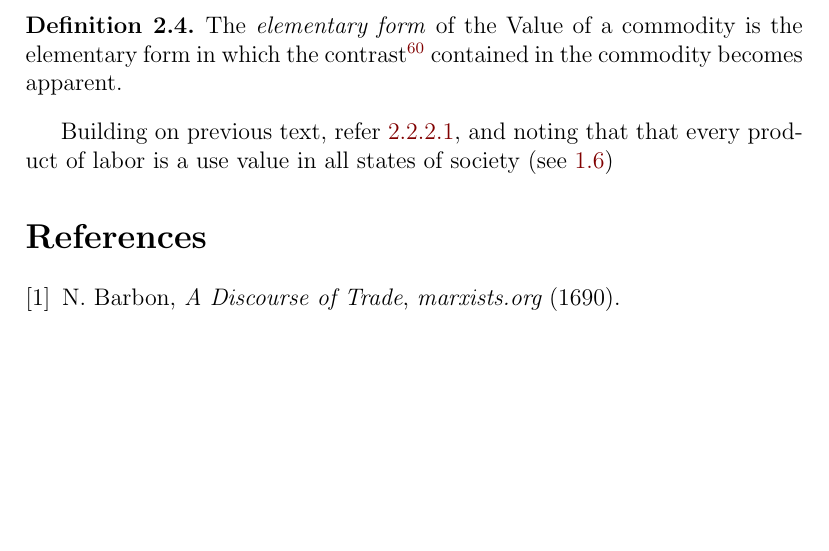
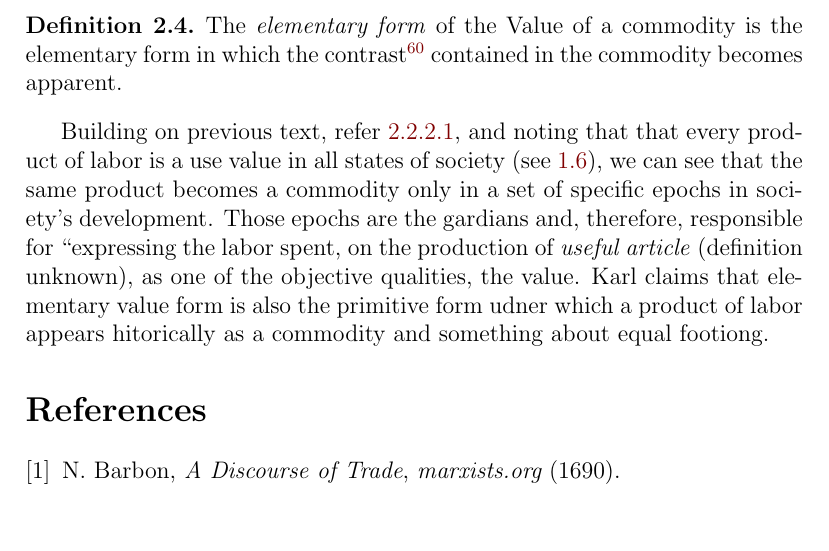
Before and after one commit to ravimohan1991/DasKapital, a LaTeX document (notes.tex): part of page 25 of 25, cut so that both start at the same text. Compiled offline with LaTeX, dvips and Ghostscript.

Commit message:
Some things

```diff
--- a/notes.tex
+++ b/notes.tex
@@ -617,7 +617,7 @@ First we note that, the use value and exchange value don't exist in the same con
     The \emph{elementary form} of the Value of a commodity is the elementary form in which the contrast\footnote{Between Value and use value.} contained in the commodity becomes apparent.
   \end{definition}
 
-  Building on previous text, refer \ref{par:needforother}, and noting that that every product of labor is a use value in all states of society (see \ref{def:usevalue})
+  Building on previous text, refer \ref{par:needforother}, and noting that that every product of labor is a use value in all states of society (see \ref{def:usevalue}), we can see that the same product becomes a commodity only in a set of specific epochs in society's development.  Those epochs are the gardians and, therefore, responsible for ``expressing the labor spent, on the production of \emph{useful article} (definition unknown), as one of the objective qualities, the value.  Karl claims that elementary value form is also the primitive form udner which a product of labor appears hitorically as a commodity and something about equal footiong.
 
 \bibliographystyle{JHEP.bst}
 \bibliography{list.bib}
```
